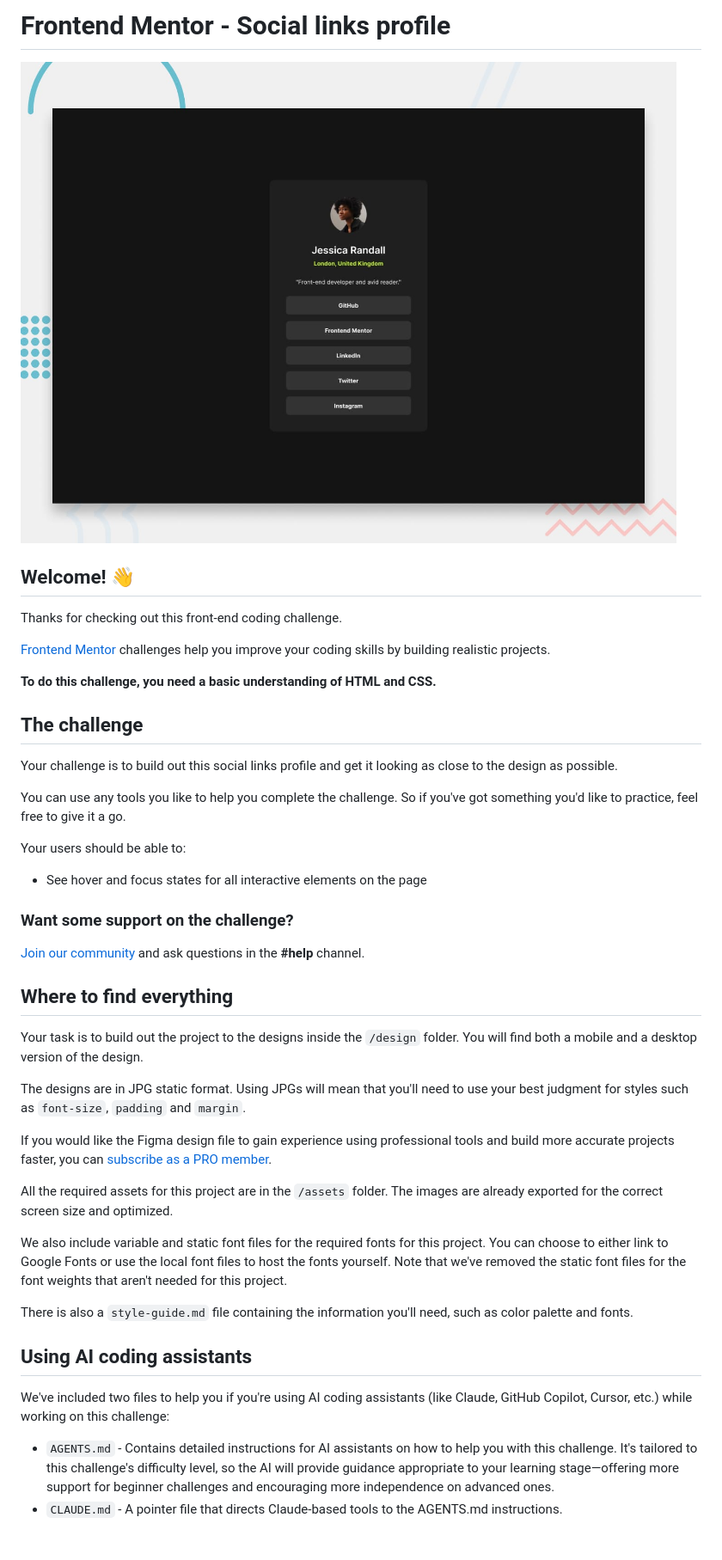
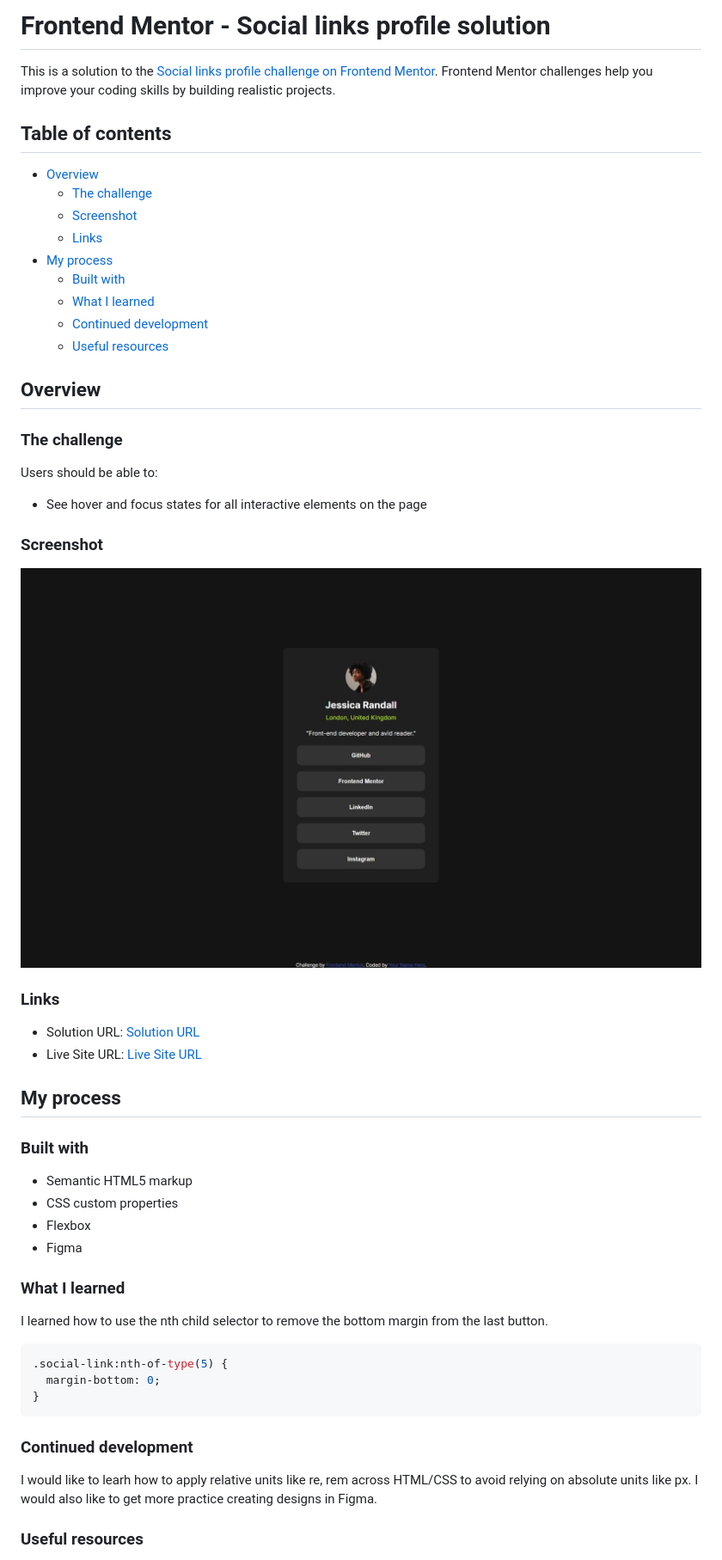
Before and after one commit to mh2000hm/social-links-profile-main, a Markdown page: README.md, the part around one of its changes. Shown at 86% size. GitHub-like rendering; pictures changed too: Screenshot0.jpeg (added).

Commit message:
Created custom README file

````diff
--- a/README.md
+++ b/README.md
@@ -1,47 +1,59 @@
-# Frontend Mentor - Social links profile
+# Frontend Mentor - Social links profile solution
 
-![Design preview for the Social links profile coding challenge](./preview.jpg)
+This is a solution to the [Social links profile challenge on Frontend Mentor](https://www.frontendmentor.io/challenges/social-links-profile-UG32l9m6dQ). Frontend Mentor challenges help you improve your coding skills by building realistic projects.
 
-## Welcome! 👋
+## Table of contents
 
-Thanks for checking out this front-end coding challenge.
+- [Overview](#overview)
+  - [The challenge](#the-challenge)
+  - [Screenshot](#screenshot)
+  - [Links](#links)
+- [My process](#my-process)
+  - [Built with](#built-with)
+  - [What I learned](#what-i-learned)
+  - [Continued development](#continued-development)
+  - [Useful resources](#useful-resources)
 
-[Frontend Mentor](https://www.frontendmentor.io) challenges help you improve your coding skills by building realistic projects.
 
-**To do this challenge, you need a basic understanding of HTML and CSS.**
+## Overview
 
-## The challenge
+### The challenge
 
-Your challenge is to build out this social links profile and get it looking as close to the design as possible.
-
-You can use any tools you like to help you complete the challenge. So if you've got something you'd like to practice, feel free to give it a go.
-
-Your users should be able to:
+Users should be able to:
 
 - See hover and focus states for all interactive elements on the page
 
-### Want some support on the challenge?
+### Screenshot
 
-[Join our community](https://www.frontendmentor.io/community) and ask questions in the **#help** channel.
+![](./Screenshot0.jpeg)
 
-## Where to find everything
+### Links
 
-Your task is to build out the project to the designs inside the `/design` folder. You will find both a mobile and a desktop version of the design.
+- Solution URL: [Solution URL](https://github.com/mh2000hm/social-links-profile-main)
+- Live Site URL: [Live Site URL](https://mh2000hm.github.io/social-links-profile-main)
 
-The designs are in JPG static format. Using JPGs will mean that you'll need to use your best judgment for styles such as `font-size`, `padding` and `margin`.
+## My process
 
-If you would like the Figma design file to gain experience using professional tools and build more accurate projects faster, you can [subscribe as a PRO member](https://www.frontendmentor.io/pro).
+### Built with
 
-All the required assets for this project are in the `/assets` folder. The images are already exported for the correct screen size and optimized.
+- Semantic HTML5 markup
+- CSS custom properties
+- Flexbox
+- Figma
 
-We also include variable and static font files for the required fonts for this project. You can choose to either link to Google Fonts or use the local font files to host the fonts yourself. Note that we've removed the static font files for the font weights that aren't needed for this project.
+### What I learned
 
-There is also a `style-guide.md` file containing the information you'll need, such as color palette and fonts.
+I learned how to use the nth child selector to remove the bottom margin from the last button.
+```css
+.social-link:nth-of-type(5) {
+  margin-bottom: 0;
+}
+```
 
-## Using AI coding assistants
+### Continued development
 
-We've included two files to help you if you're using AI coding assistants (like Claude, GitHub Copilot, Cursor, etc.) while working on this challenge:
+I would like to learh how to apply relative units like re, rem across HTML/CSS to avoid relying on absolute units like px.
+I would also like to get more practice creating designs in Figma.
 
-- `AGENTS.md` - Contains detailed instructions for AI assistants on how to help you with this challenge. It's tailored to this challenge's difficulty level, so the AI will provide guidance appropriate to your learning stage—offering more support for beginner challenges and encouraging more independence on advanced ones.
-- `CLAUDE.md` - A pointer file that directs Claude-based tools to the AGENTS.md instructions.
+### Useful resources
 
````
Also changed, not shown: other parts of README.md (+2 -59 lines).
